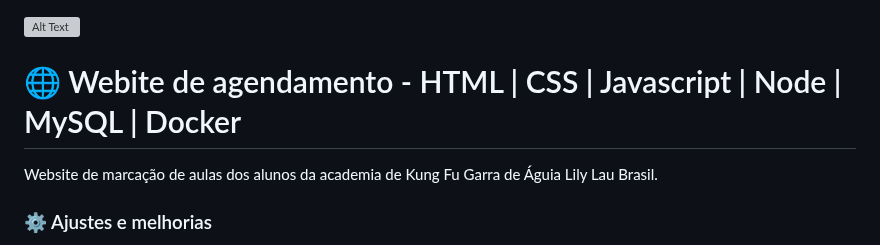
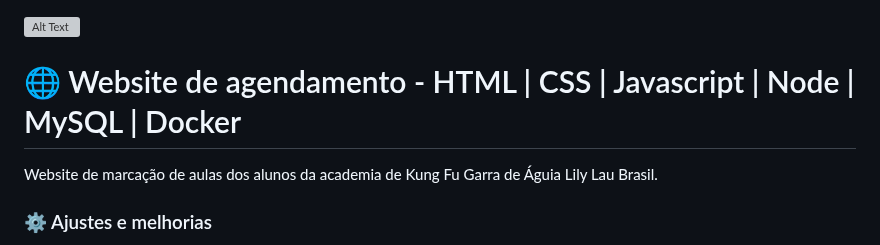
Before and after one commit to tvieirabruna/website-agendamento-docker, a Markdown page: README.md, the part around the change. Rendered like a GitHub page; grey boxes are pictures that could not be loaded.

```diff
--- a/README.md
+++ b/README.md
@@ -1,6 +1,6 @@
 <img src="https://github.com/tvieirabruna/docker-project/blob/main/readme-website.gif" alt="Alt Text" width="1200">
 
-# :globe_with_meridians: Webite de agendamento - HTML | CSS | Javascript | Node | MySQL | Docker
+# :globe_with_meridians: Website de agendamento - HTML | CSS | Javascript | Node | MySQL | Docker
 Website de marcação de aulas dos alunos da academia de Kung Fu Garra de Águia Lily Lau Brasil.
 
 ### ⚙️ Ajustes e melhorias
```
